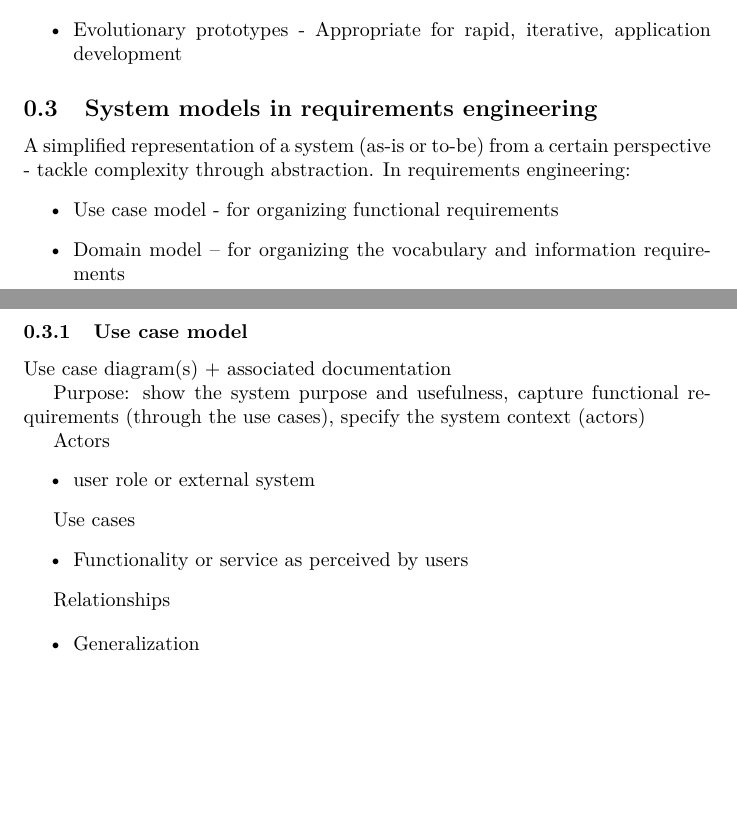
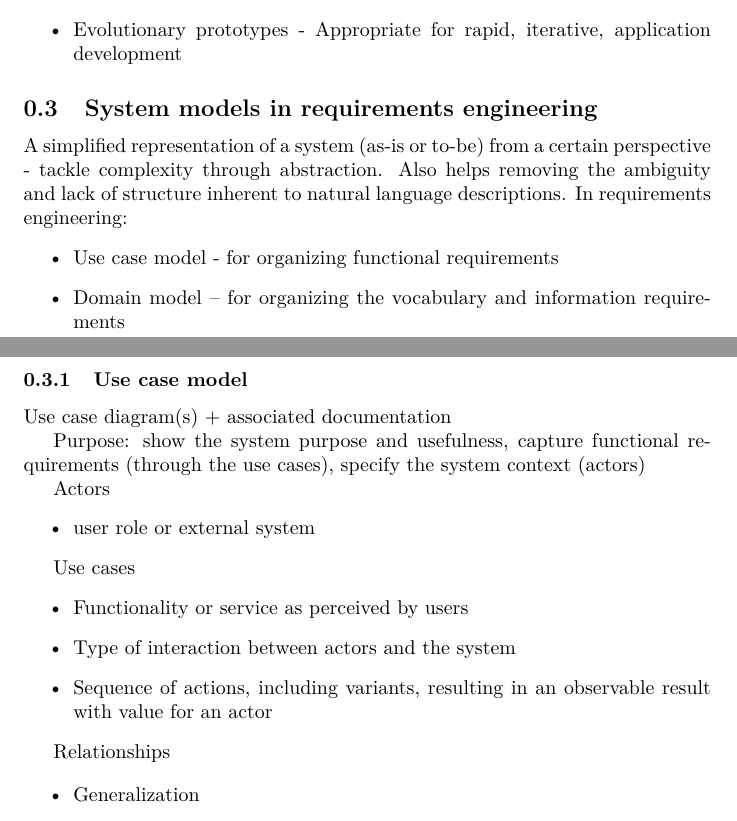
Before and after one commit to pedromsfernandes/ResumosMIEIC, a LaTeX document (3Ano/ESOF/sections/requirements.tex): two parts of pages 3 and 4 of 4, joined at a grey line, cut so that both start at the same text, the shorter picture padded with empty space. Compiled offline with pdfLaTeX.

Commit message:
added mroe info to system models in requirements engineering

```diff
--- a/3Ano/ESOF/sections/requirements.tex
+++ b/3Ano/ESOF/sections/requirements.tex
@@ -122,7 +122,9 @@ Prototyping - initial/primitive version of a system (cheaper, faster to develop,
 
 \subsection{System models in requirements engineering}
 
-A simplified representation of a system (as-is or to-be) from a certain perspective - tackle complexity through abstraction. In requirements engineering:
+A simplified representation of a system (as-is or to-be) from a certain perspective - tackle complexity through abstraction.
+Also helps removing the ambiguity and lack of structure inherent to natural language descriptions.
+In requirements engineering:
 \begin{itemize}
     \item Use case model - for organizing functional requirements
     \item Domain model – for organizing the vocabulary and information requirements
@@ -142,6 +144,10 @@ Actors
 Use cases
 \begin{itemize}
     \item Functionality or service as perceived by users
+    \item Type of interaction between actors and the system
+    \item Sequence of actions, including variants, resulting in an observable
+    result with value for an actor
+
 \end{itemize}
 
 Relationships
```
